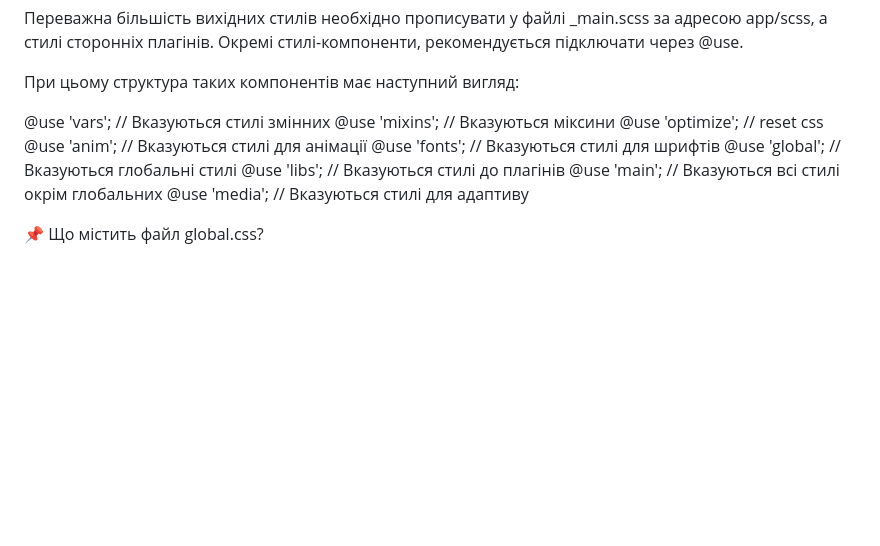
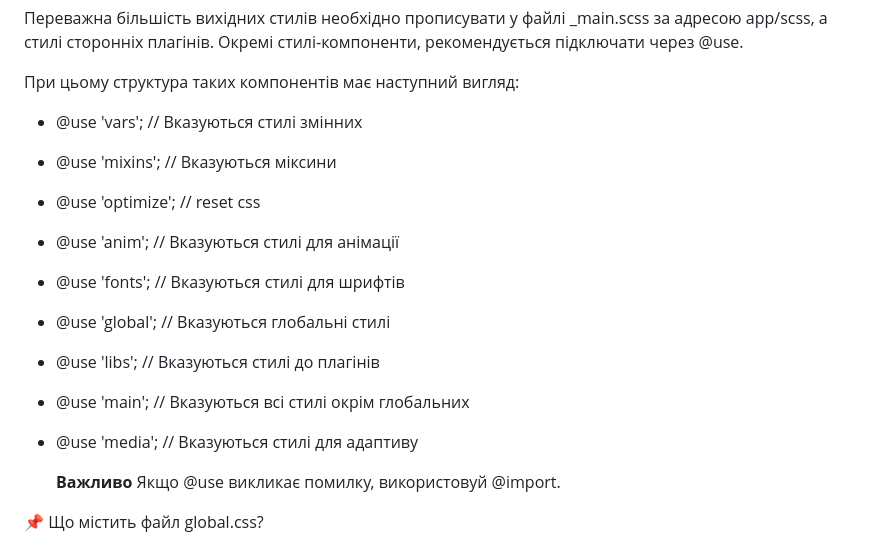
Before and after one commit to ovcharovcoder/gulp-start, a Markdown page: README.md, the part around the change. Drawn GitHub-style; blank space fills up the shorter version.

```diff
--- a/README.md
+++ b/README.md
@@ -67,15 +67,17 @@ npm install --save-dev gulp
 
 При цьому структура таких компонентів має наступний вигляд:
 
-@use 'vars';  // Вказуються стилі змінних
-@use 'mixins'; // Вказуються міксини
-@use 'optimize';  // reset css
-@use 'anim'; // Вказуються стилі для анімації
-@use 'fonts'; // Вказуються стилі для шрифтів
-@use 'global';  // Вказуються глобальні стилі
-@use 'libs';  // Вказуються стилі до плагінів
-@use 'main'; // Вказуються всі стилі окрім глобальних
-@use 'media';   // Вказуються стилі для адаптиву
+- @use 'vars';  // Вказуються стилі змінних
+- @use 'mixins'; // Вказуються міксини
+- @use 'optimize';  // reset css
+- @use 'anim'; // Вказуються стилі для анімації
+- @use 'fonts'; // Вказуються стилі для шрифтів
+- @use 'global';  // Вказуються глобальні стилі
+- @use 'libs';  // Вказуються стилі до плагінів
+- @use 'main'; // Вказуються всі стилі окрім глобальних
+- @use 'media';   // Вказуються стилі для адаптиву
+
+  **Важливо** Якщо @use викликає помилку, використовуй @import.
 
 
  📌 Що містить файл global.css?
```
